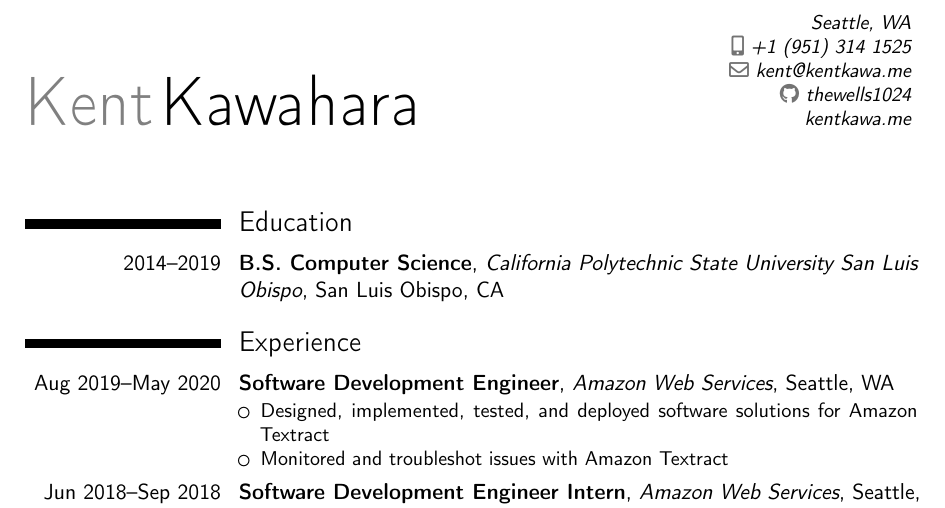
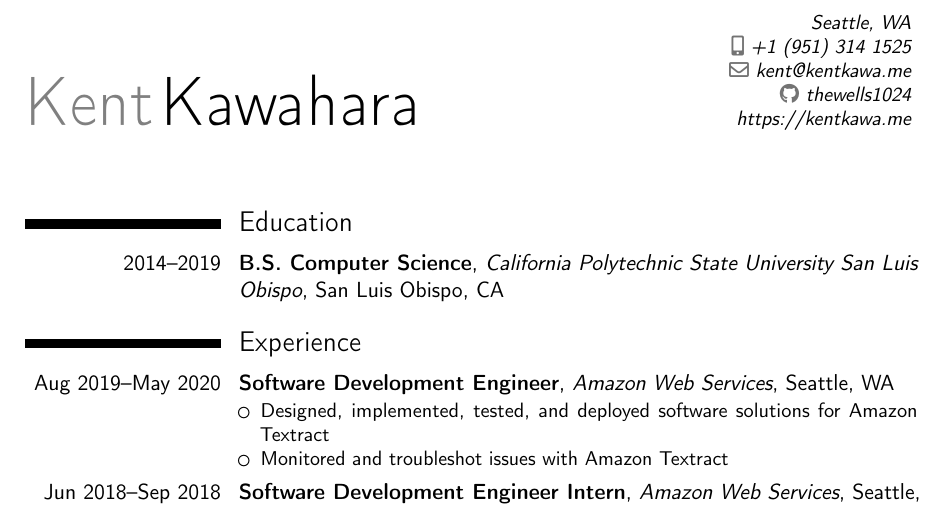
Before and after one commit to thewells1024/resume, a LaTeX CV (resume.tex): part of page 1 of 2, cut so that both start at the same text. Compiled offline with pdfLaTeX.

Commit message:
change to using https

```diff
--- a/resume.tex
+++ b/resume.tex
@@ -18,7 +18,7 @@
 \email{kent@kentkawa.me}
 \address{Seattle, WA}
 \social[github]{thewells1024}
-\extrainfo{\httplink{kentkawa.me}}
+\extrainfo{\httplink{https://kentkawa.me}}
 
 \sethintscolumntowidth{Moderate Proficency}
 
```
